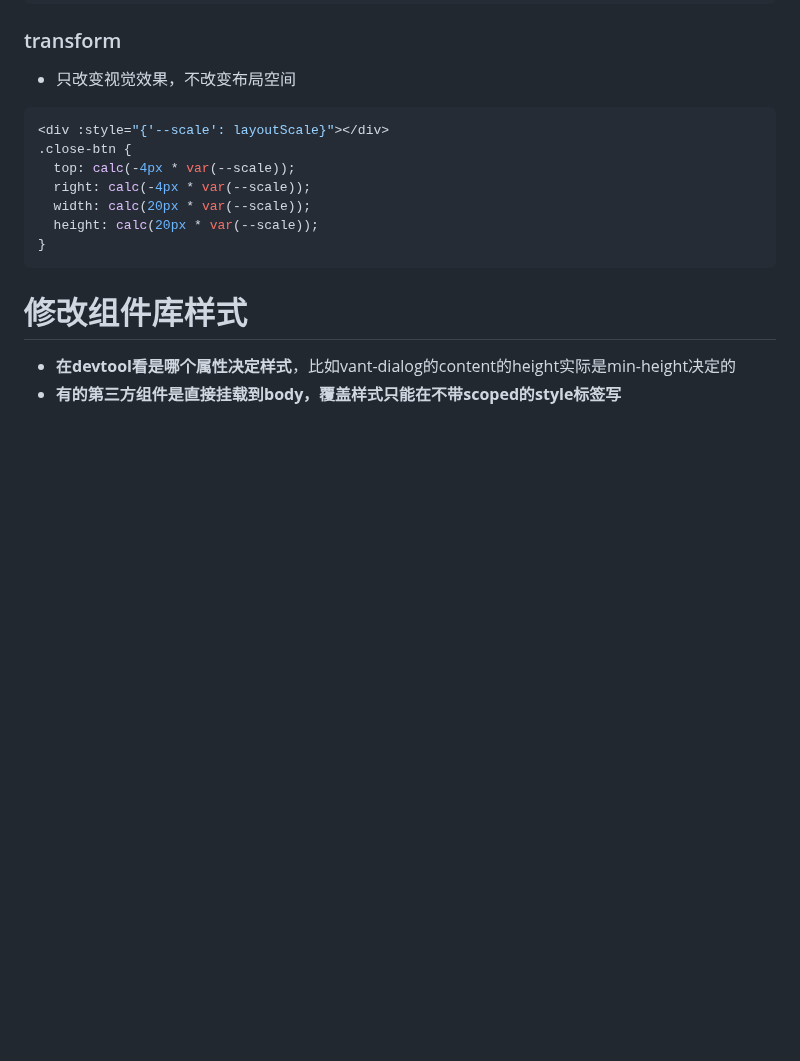
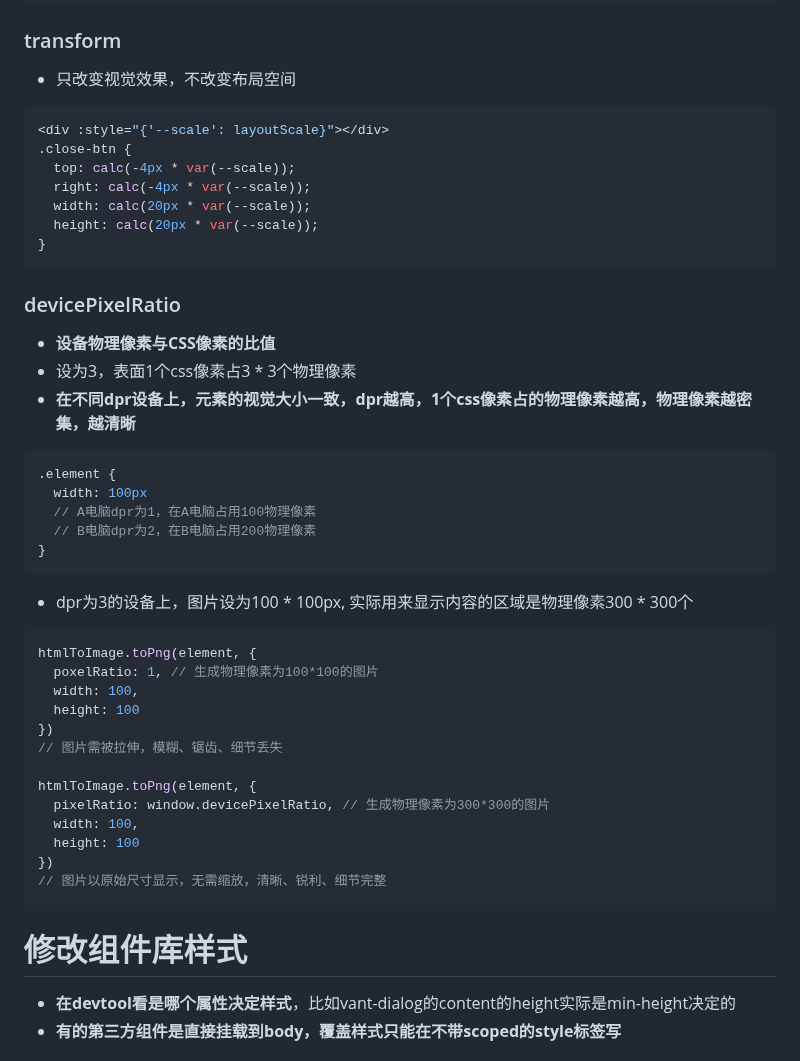
Before and after one commit to shilixiaoqiaoya/typora, a Markdown page: work.md, the part around the change. Drawn GitHub-style; blank space fills up the shorter version.

Commit message:
dpr越大，越清晰

````diff
--- a/work.md
+++ b/work.md
@@ -2895,6 +2895,46 @@ function App() {
   height: calc(20px * var(--scale));
 }
 ```
+
+
+
+
+
+
+
+### devicePixelRatio
+
+- **设备物理像素与CSS像素的比值**
+- 设为3，表面1个css像素占3 * 3个物理像素
+- **在不同dpr设备上，元素的视觉大小一致，dpr越高，1个css像素占的物理像素越高，物理像素越密集，越清晰**
+
+```js
+.element {
+  width: 100px
+  // A电脑dpr为1，在A电脑占用100物理像素
+  // B电脑dpr为2，在B电脑占用200物理像素
+}
+```
+
+- dpr为3的设备上，图片设为100 * 100px, 实际用来显示内容的区域是物理像素300 * 300个
+
+```js
+htmlToImage.toPng(element, {
+  poxelRatio: 1, // 生成物理像素为100*100的图片
+  width: 100,
+  height: 100
+})
+// 图片需被拉伸，模糊、锯齿、细节丢失
+
+htmlToImage.toPng(element, {
+  pixelRatio: window.devicePixelRatio, // 生成物理像素为300*300的图片
+  width: 100,
+  height: 100
+})
+// 图片以原始尺寸显示，无需缩放，清晰、锐利、细节完整
+```
+
+
 
 
 
````
Also changed, not shown: React.md (+7 -0 lines).
